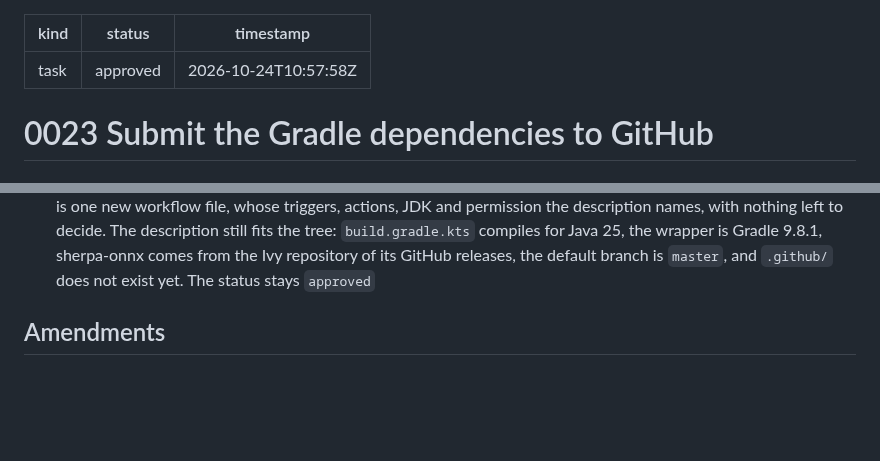
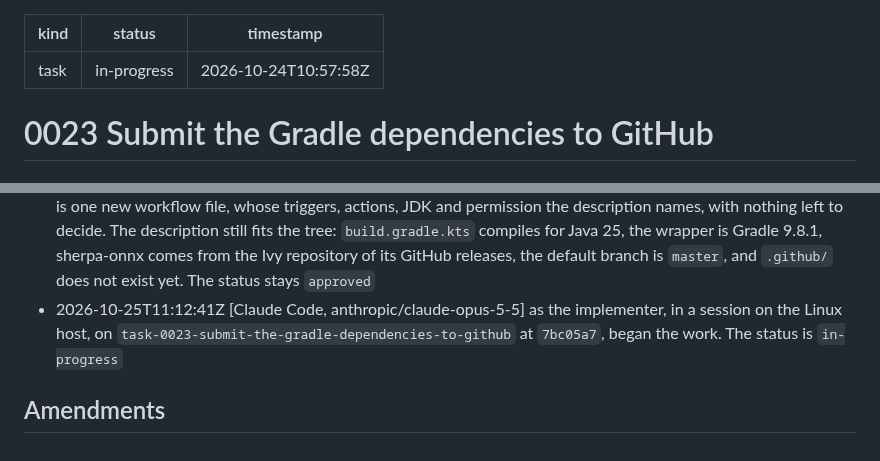
Before and after one commit to norareit/aloudrite-intellij, a Markdown page: changes/0023-submit-the-gradle-dependencies-to-github/record.md, 2 parts joined by grey strips. GitHub-like rendering; blank space fills up the shorter version.

Commit message:
task-0023 Begin the work

```diff
--- a/changes/0023-submit-the-gradle-dependencies-to-github/record.md
+++ b/changes/0023-submit-the-gradle-dependencies-to-github/record.md
@@ -1,6 +1,6 @@
 ---
 kind: task
-status: approved
+status: in-progress
 timestamp: 2026-10-24T10:57:58Z
 ---
 
@@ -54,5 +54,7 @@ the plugin.
   The description still fits the tree: `build.gradle.kts` compiles for Java 25, the wrapper is Gradle 9.8.1, sherpa-onnx
   comes from the Ivy repository of its GitHub releases, the default branch is `master`, and `.github/` does not exist
   yet. The status stays `approved`
+- 2026-10-25T11:12:41Z [Claude Code, anthropic/claude-opus-5-5] as the implementer, in a session on the Linux host, on
+  `task-0023-submit-the-gradle-dependencies-to-github` at `7bc05a7`, began the work. The status is `in-progress`
 
 ## Amendments
```
